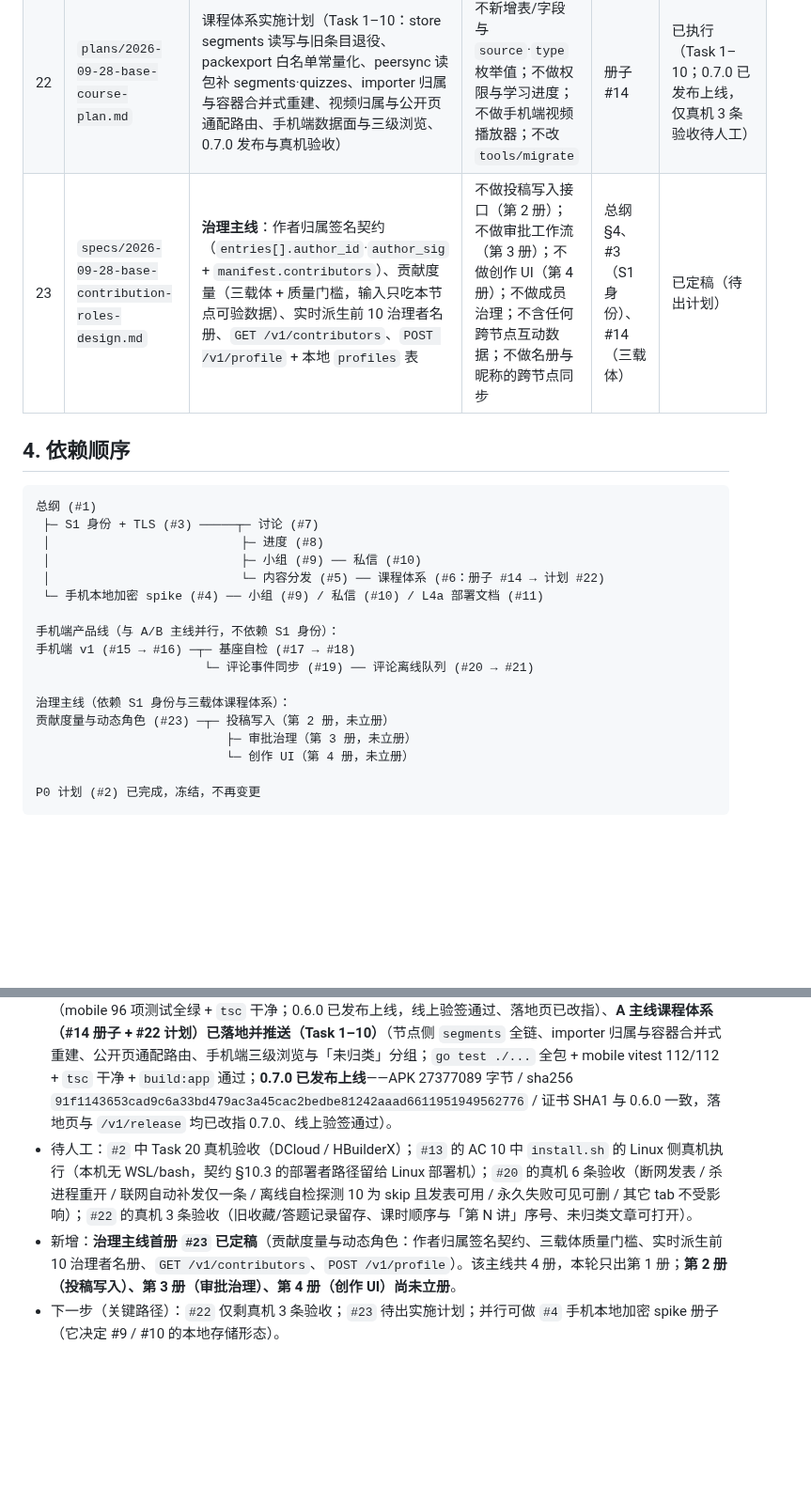
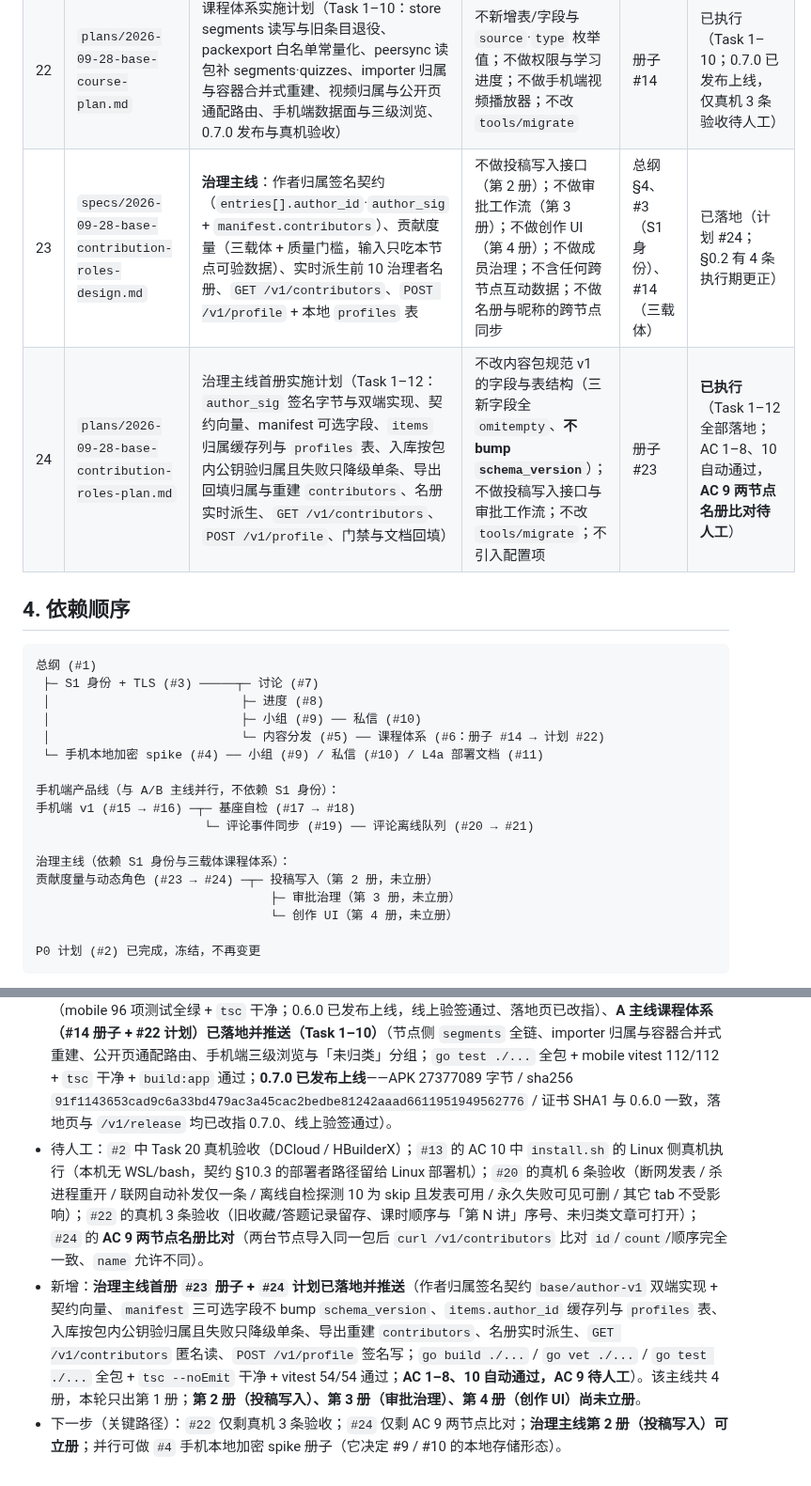
Before and after one commit to johocn/base, a Markdown page: docs/README.md, 2 parts joined by grey strips. Shown at 94% size. Drawn GitHub-style; blank space fills up the shorter version.

Commit message:
docs(plans): 治理主线首册实施计划与执行期更正回填

````diff
--- a/docs/README.md
+++ b/docs/README.md
@@ -46,7 +46,8 @@
 | 20 | `specs/2026-09-28-base-comment-offline-queue-design.md` | 评论离线发表队列：纯客户端入队、联网补发、待发项展示与删除、自检探测 10 修正 | 不做节点改动、他人评论缓存、后台补发、网络监听 | 册子 #19 | 已落地（0.6.0；真机 6 条验收待人工） |
 | 21 | `plans/2026-09-28-base-comment-offline-queue-plan.md` | 评论离线队列实施计划（Task 1–8：本地队列表、`sendComment` 拆分、补发编排、自检探测 10 改判、评论页待发区、版本发布、执行期更正回填） | 不做节点改动；不含课程体系 | 册子 #20 | 已执行 |
 | 22 | `plans/2026-09-28-base-course-plan.md` | 课程体系实施计划（Task 1–10：store segments 读写与旧条目退役、packexport 白名单常量化、peersync 读包补 segments·quizzes、importer 归属与容器合并式重建、视频归属与公开页通配路由、手机端数据面与三级浏览、0.7.0 发布与真机验收） | 不新增表/字段与 `source`·`type` 枚举值；不做权限与学习进度；不做手机端视频播放器；不改 `tools/migrate` | 册子 #14 | 已执行（Task 1–10；0.7.0 已发布上线，仅真机 3 条验收待人工） |
-| 23 | `specs/2026-09-28-base-contribution-roles-design.md` | **治理主线**：作者归属签名契约（`entries[].author_id`·`author_sig` + `manifest.contributors`）、贡献度量（三载体 + 质量门槛，输入只吃本节点可验数据）、实时派生前 10 治理者名册、`GET /v1/contributors`、`POST /v1/profile` + 本地 `profiles` 表 | 不做投稿写入接口（第 2 册）；不做审批工作流（第 3 册）；不做创作 UI（第 4 册）；不做成员治理；不含任何跨节点互动数据；不做名册与昵称的跨节点同步 | 总纲 §4、#3（S1 身份）、#14（三载体） | 已定稿（待出计划） |
+| 23 | `specs/2026-09-28-base-contribution-roles-design.md` | **治理主线**：作者归属签名契约（`entries[].author_id`·`author_sig` + `manifest.contributors`）、贡献度量（三载体 + 质量门槛，输入只吃本节点可验数据）、实时派生前 10 治理者名册、`GET /v1/contributors`、`POST /v1/profile` + 本地 `profiles` 表 | 不做投稿写入接口（第 2 册）；不做审批工作流（第 3 册）；不做创作 UI（第 4 册）；不做成员治理；不含任何跨节点互动数据；不做名册与昵称的跨节点同步 | 总纲 §4、#3（S1 身份）、#14（三载体） | 已落地（计划 #24；§0.2 有 4 条执行期更正） |
+| 24 | `plans/2026-09-28-base-contribution-roles-plan.md` | 治理主线首册实施计划（Task 1–12：`author_sig` 签名字节与双端实现、契约向量、manifest 可选字段、`items` 归属缓存列与 `profiles` 表、入库按包内公钥验归属且失败只降级单条、导出回填归属与重建 `contributors`、名册实时派生、`GET /v1/contributors`、`POST /v1/profile`、门禁与文档回填） | 不改内容包规范 v1 的字段与表结构（三新字段全 `omitempty`、**不 bump `schema_version`**）；不做投稿写入接口与审批工作流；不改 `tools/migrate`；不引入配置项 | 册子 #23 | **已执行**（Task 1–12 全部落地；AC 1–8、10 自动通过，**AC 9 两节点名册比对待人工**） |
 
 ## 4. 依赖顺序
 
@@ -63,9 +64,9 @@
                        └─ 评论事件同步 (#19) ── 评论离线队列 (#20 → #21)
 
 治理主线（依赖 S1 身份与三载体课程体系）：
-贡献度量与动态角色 (#23) ─┬─ 投稿写入（第 2 册，未立册）
-                          ├─ 审批治理（第 3 册，未立册）
-                          └─ 创作 UI（第 4 册，未立册）
+贡献度量与动态角色 (#23 → #24) ─┬─ 投稿写入（第 2 册，未立册）
+                                ├─ 审批治理（第 3 册，未立册）
+                                └─ 创作 UI（第 4 册，未立册）
 
 P0 计划 (#2) 已完成，冻结，不再变更
 ```
@@ -76,6 +77,6 @@ P0 计划 (#2) 已完成，冻结，不再变更
 ## 5. 当前阶段
 
 - 已完成：总纲 2026-09-26 改版与 **L4a′ 追加确认**（§12.1.1）、P0 实现（保留，不删除）、**S1 身份 + TLS + 节点静态加密（#3 册子 + #12 计划 Task 0–15）已落地并推送**（`go test ./...` 全包 + TS 73/73 + typecheck 通过；双节点运维验收通过）、**A 主线内容分发（#5 册子 + #13 计划 Task 0–12）已落地并推送**（`go build ./...` / `go test ./...` 全包 + mobile vitest 30/30 + typecheck 通过；三节点真机验收 AC 1–9 通过、AC 7 的块复活缺口已按册子 §0.2 第 7 条收口）、**S1 传输定案 F1**（客户端↔节点明文 HTTP、TLS 只保节点↔节点；总纲 §0.1/§4/§10/§11/§12.1/§12.2 与册子 §1/§6.1/§8/§10/§11/§12/§13 已回填，生产双节点真机验证通过）、**手机端产品线（#15–#21：v1 发布 · 基座自检 · 评论事件同步 · 评论离线队列）已落地并推送**（mobile 96 项测试全绿 + `tsc` 干净；0.6.0 已发布上线，线上验签通过、落地页已改指）、**A 主线课程体系（#14 册子 + #22 计划）已落地并推送（Task 1–10）**（节点侧 `segments` 全链、importer 归属与容器合并式重建、公开页通配路由、手机端三级浏览与「未归类」分组；`go test ./...` 全包 + mobile vitest 112/112 + `tsc` 干净 + `build:app` 通过；**0.7.0 已发布上线**——APK 27377089 字节 / sha256 `91f1143653cad9c6a33bd479ac3a45cac2bedbe81242aaad6611951949562776` / 证书 SHA1 与 0.6.0 一致，落地页与 `/v1/release` 均已改指 0.7.0、线上验签通过）。
-- 待人工：`#2` 中 Task 20 真机验收（DCloud / HBuilderX）；`#13` 的 AC 10 中 `install.sh` 的 Linux 侧真机执行（本机无 WSL/bash，契约 §10.3 的部署者路径留给 Linux 部署机）；`#20` 的真机 6 条验收（断网发表 / 杀进程重开 / 联网自动补发仅一条 / 离线自检探测 10 为 skip 且发表可用 / 永久失败可见可删 / 其它 tab 不受影响）；`#22` 的真机 3 条验收（旧收藏/答题记录留存、课时顺序与「第 N 讲」序号、未归类文章可打开）。
-- 新增：**治理主线首册 `#23` 已定稿**（贡献度量与动态角色：作者归属签名契约、三载体质量门槛、实时派生前 10 治理者名册、`GET /v1/contributors`、`POST /v1/profile`）。该主线共 4 册，本轮只出第 1 册；**第 2 册（投稿写入）、第 3 册（审批治理）、第 4 册（创作 UI）尚未立册**。
-- 下一步（关键路径）：`#22` 仅剩真机 3 条验收；`#23` 待出实施计划；并行可做 `#4` 手机本地加密 spike 册子（它决定 #9 / #10 的本地存储形态）。
+- 待人工：`#2` 中 Task 20 真机验收（DCloud / HBuilderX）；`#13` 的 AC 10 中 `install.sh` 的 Linux 侧真机执行（本机无 WSL/bash，契约 §10.3 的部署者路径留给 Linux 部署机）；`#20` 的真机 6 条验收（断网发表 / 杀进程重开 / 联网自动补发仅一条 / 离线自检探测 10 为 skip 且发表可用 / 永久失败可见可删 / 其它 tab 不受影响）；`#22` 的真机 3 条验收（旧收藏/答题记录留存、课时顺序与「第 N 讲」序号、未归类文章可打开）；`#24` 的 **AC 9 两节点名册比对**（两台节点导入同一包后 `curl /v1/contributors` 比对 `id`/`count`/顺序完全一致、`name` 允许不同）。
+- 新增：**治理主线首册 `#23` 册子 + `#24` 计划已落地并推送**（作者归属签名契约 `base/author-v1` 双端实现 + 契约向量、`manifest` 三可选字段不 bump `schema_version`、`items.author_id` 缓存列与 `profiles` 表、入库按包内公钥验归属且失败只降级单条、导出重建 `contributors`、名册实时派生、`GET /v1/contributors` 匿名读、`POST /v1/profile` 签名写；`go build ./...` / `go vet ./...` / `go test ./...` 全包 + `tsc --noEmit` 干净 + vitest 54/54 通过；**AC 1–8、10 自动通过，AC 9 待人工**）。该主线共 4 册，本轮只出第 1 册；**第 2 册（投稿写入）、第 3 册（审批治理）、第 4 册（创作 UI）尚未立册**。
+- 下一步（关键路径）：`#22` 仅剩真机 3 条验收；`#24` 仅剩 AC 9 两节点比对；**治理主线第 2 册（投稿写入）可立册**；并行可做 `#4` 手机本地加密 spike 册子（它决定 #9 / #10 的本地存储形态）。
````
Also changed, not shown: 2 other files.
